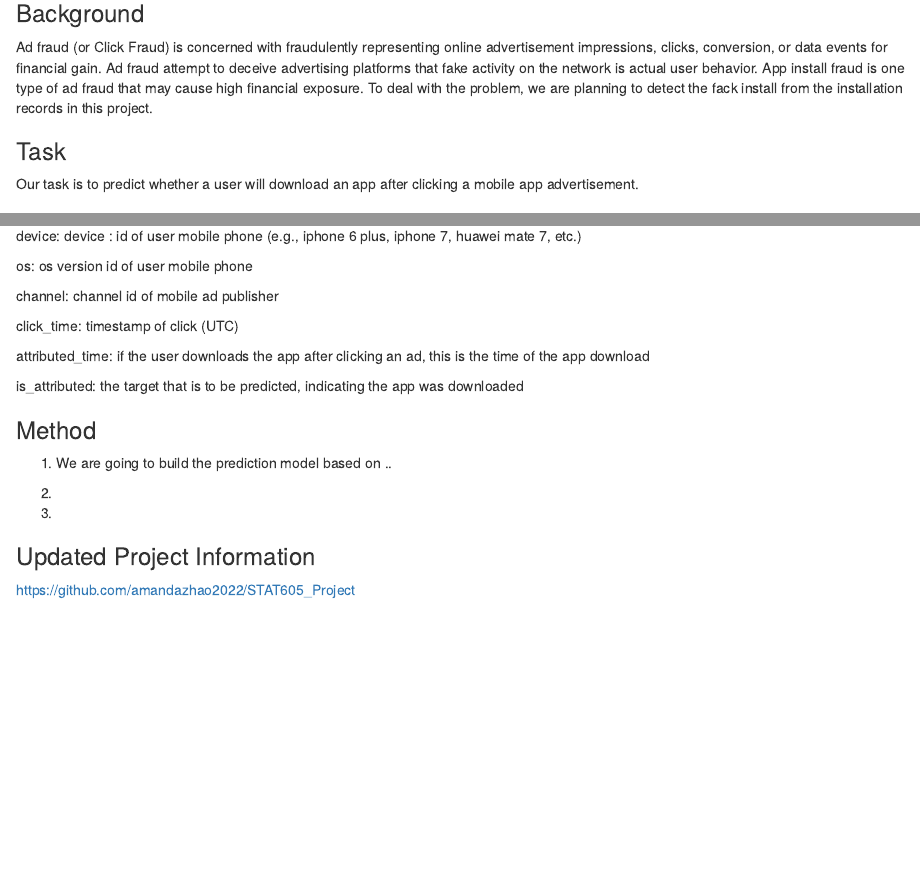
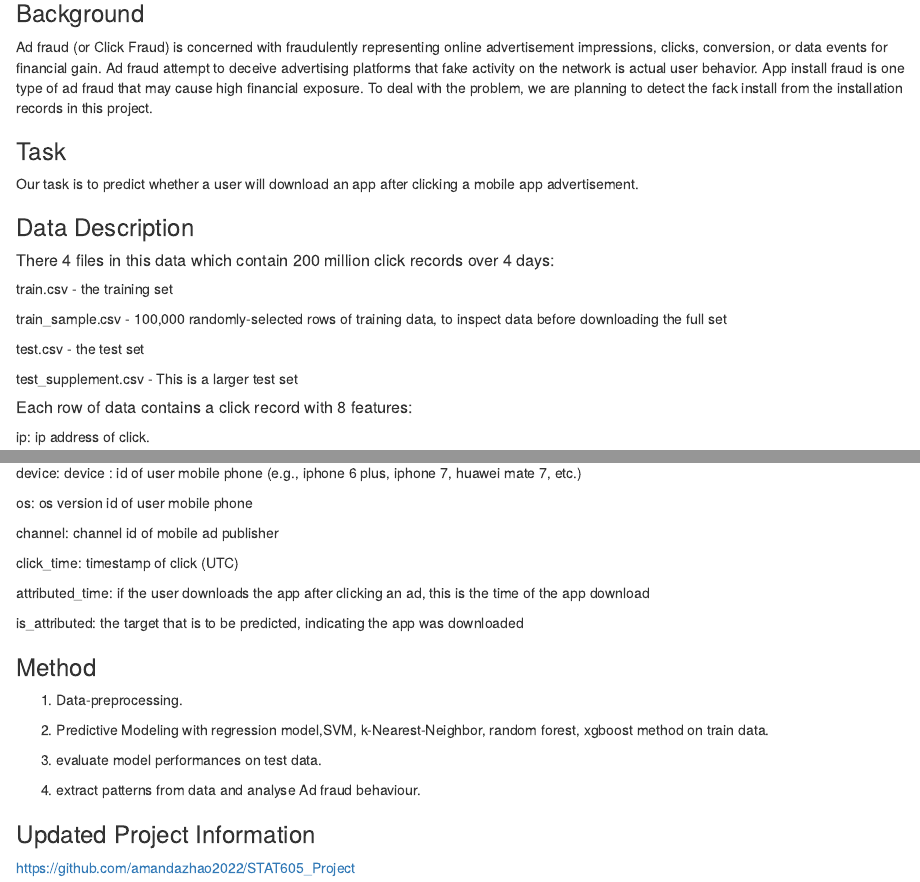
Before and after one commit to danielye0010/Ad-Fraud-Detection, an R Markdown document (proposal.Rmd): the page in a window 1100 px wide, from 140 px down, and a second part further down, joined at a grey line. The pictures show the output file proposal.html that the author committed with the source, opened offline.

Commit message:
proposal

```diff
--- a/proposal.Rmd
+++ b/proposal.Rmd
@@ -14,7 +12,7 @@ Ad fraud (or Click Fraud) is concerned with fraudulently representing online adv
 ### Task
 Our task is to predict whether a user will download an app after clicking a mobile app advertisement.
 
-### Data
+### Data Description
 
 ##### There 4 files in this data which contain 200 million click records over 4 days:
 
@@ -47,11 +45,14 @@ is_attributed: the target that is to be predicted, indicating the app was downlo
 
 
 ### Method
-1. We are going to build the prediction model based on ..
+1. Data-preprocessing.
 
-2.
+2. Predictive Modeling with regression model,SVM,  k-Nearest-Neighbor,  random forest, xgboost method on train data.
 
-3.
+3. evaluate model performances on test data.
+
+4. extract patterns from data and analyse Ad fraud behaviour.
+
 
 ### Updated Project Information
 https://github.com/amandazhao2022/STAT605_Project
```
Also changed, not shown: proposal.html, proposal.Rmd (2 more changed lines).
